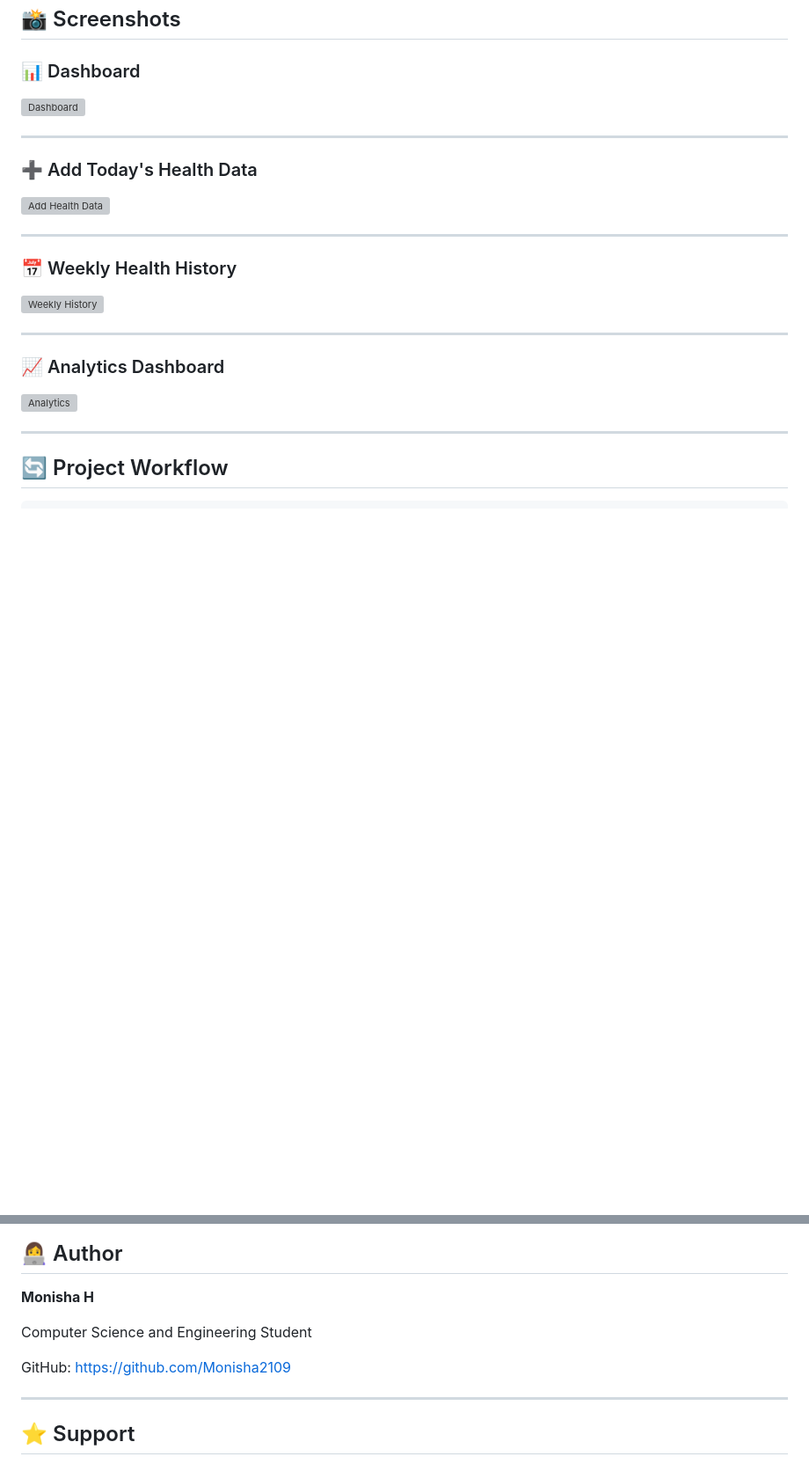
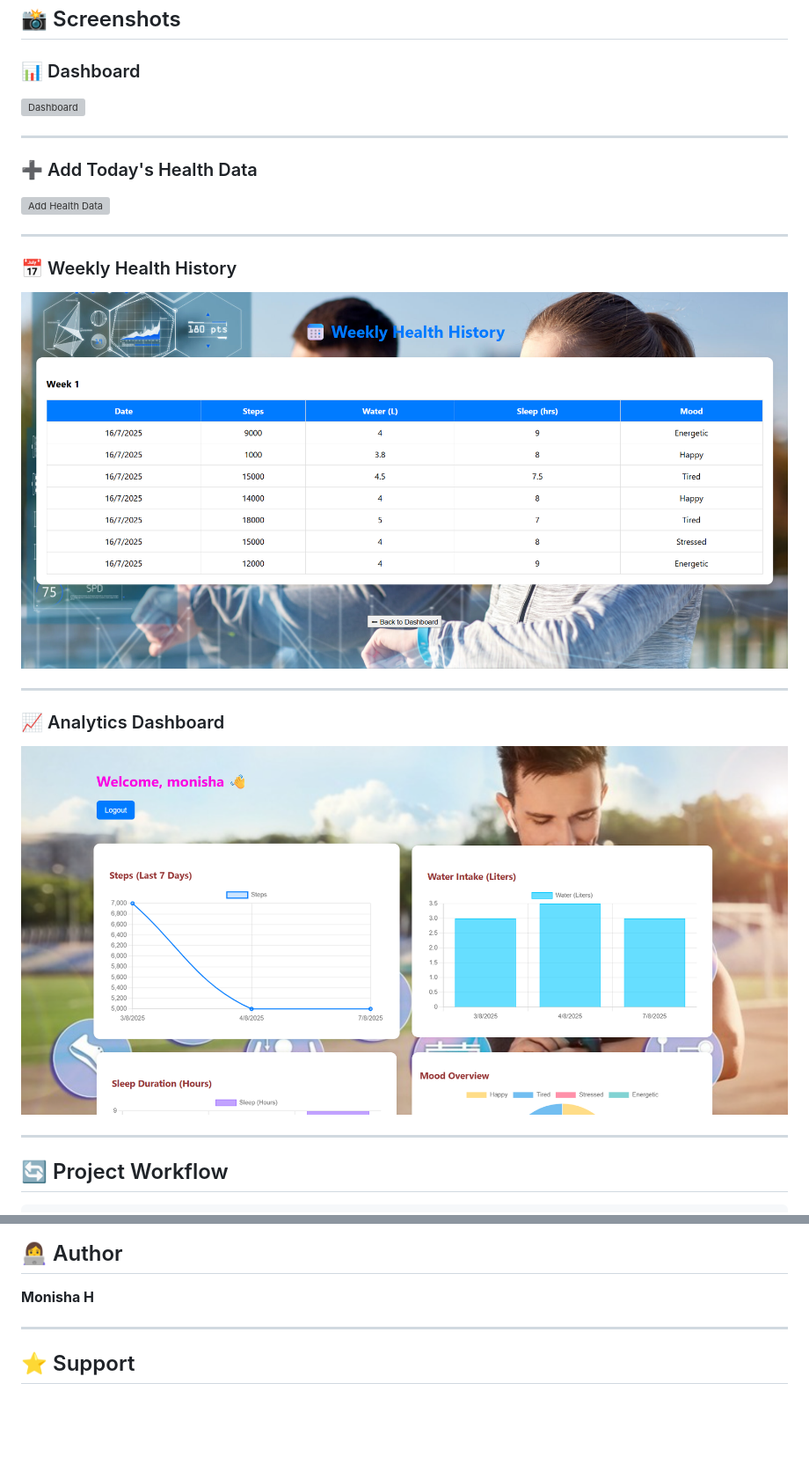
Before and after one commit to Monisha2109/health-fitness-tracker, a Markdown page: README.md, 2 parts joined by grey strips. Shown at 88% size. Drawn GitHub-style; pictures changed too: screenshots/analytics.png (added), screenshots/weekly-history.png (added); blank space fills up the shorter version; grey boxes are pictures that could not be loaded.

Commit message:
readme added

```diff
--- a/README.md
+++ b/README.md
@@ -155,13 +133,13 @@ This allows users to access their information even after refreshing the browser.
 
 ### 📅 Weekly Health History
 
-![Weekly History](assets/screenshots/weekly-history.png)
+![Weekly History](screenshots/weekly-history.png)
 
 ---
 
 ### 📈 Analytics Dashboard
 
-![Analytics](assets/screenshots/analytics.png)
+![Analytics](screenshots/analytics.png)
 
 ---
 
@@ -222,10 +200,6 @@ Through this project, I gained practical experience in:
 
 **Monisha H**
 
-Computer Science and Engineering Student
-
-GitHub: https://github.com/Monisha2109
-
 ---
 
 ## ⭐ Support
```
Also changed, not shown: other parts of README.md (+2 -24 lines), 2 other files.
